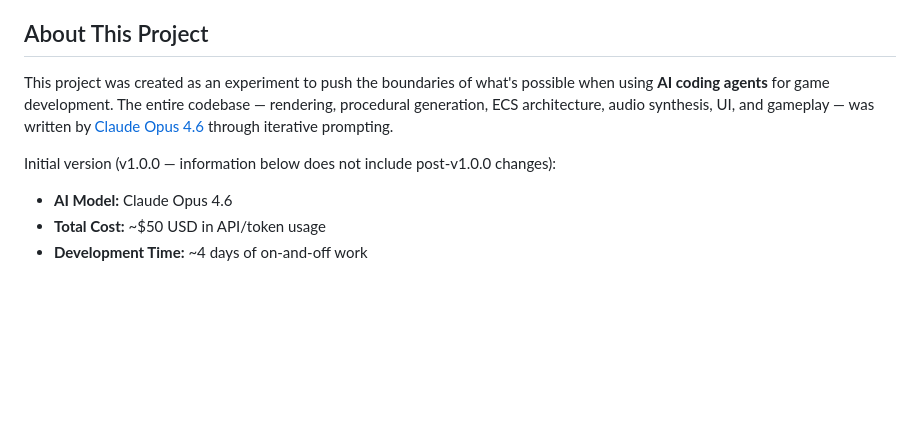
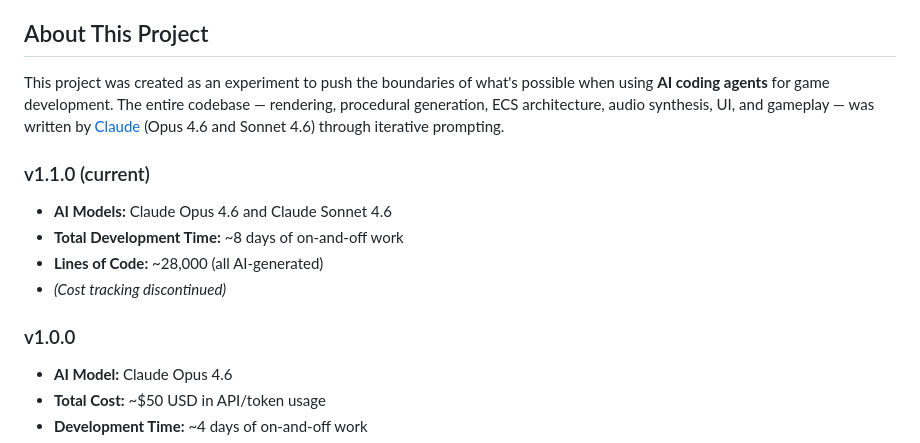
Before and after one commit to federicodangelo/SpaceExplorationGame, a Markdown page: README.md, the part around the change. Drawn GitHub-style; blank space fills up the shorter version.

Commit message:
Update README.md to clarify AI models used and revise versioning details for v1.1.0

```diff
--- a/README.md
+++ b/README.md
@@ -7,9 +7,15 @@ A 2D procedural space exploration game built entirely using AI coding agents —
 
 ## About This Project
 
-This project was created as an experiment to push the boundaries of what's possible when using **AI coding agents** for game development. The entire codebase — rendering, procedural generation, ECS architecture, audio synthesis, UI, and gameplay — was written by [Claude Opus 4.6](https://www.anthropic.com/claude) through iterative prompting.
+This project was created as an experiment to push the boundaries of what's possible when using **AI coding agents** for game development. The entire codebase — rendering, procedural generation, ECS architecture, audio synthesis, UI, and gameplay — was written by [Claude](https://www.anthropic.com/claude) (Opus 4.6 and Sonnet 4.6) through iterative prompting.
 
-Initial version (v1.0.0 — information below does not include post-v1.0.0 changes):
+### v1.1.0 (current)
+- **AI Models:** Claude Opus 4.6 and Claude Sonnet 4.6
+- **Total Development Time:** ~8 days of on-and-off work
+- **Lines of Code:** ~28,000 (all AI-generated)
+- *(Cost tracking discontinued)*
+
+### v1.0.0
 - **AI Model:** Claude Opus 4.6
 - **Total Cost:** ~$50 USD in API/token usage
 - **Development Time:** ~4 days of on-and-off work
```
